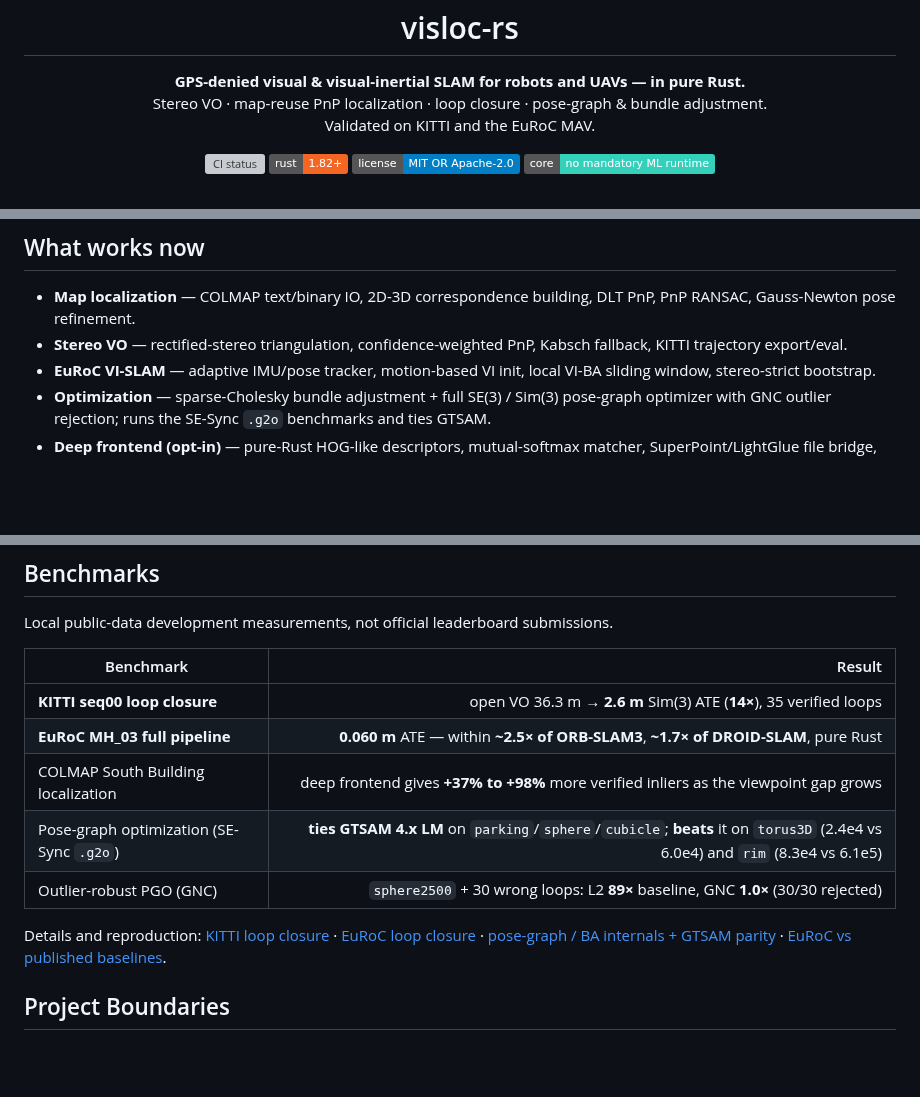
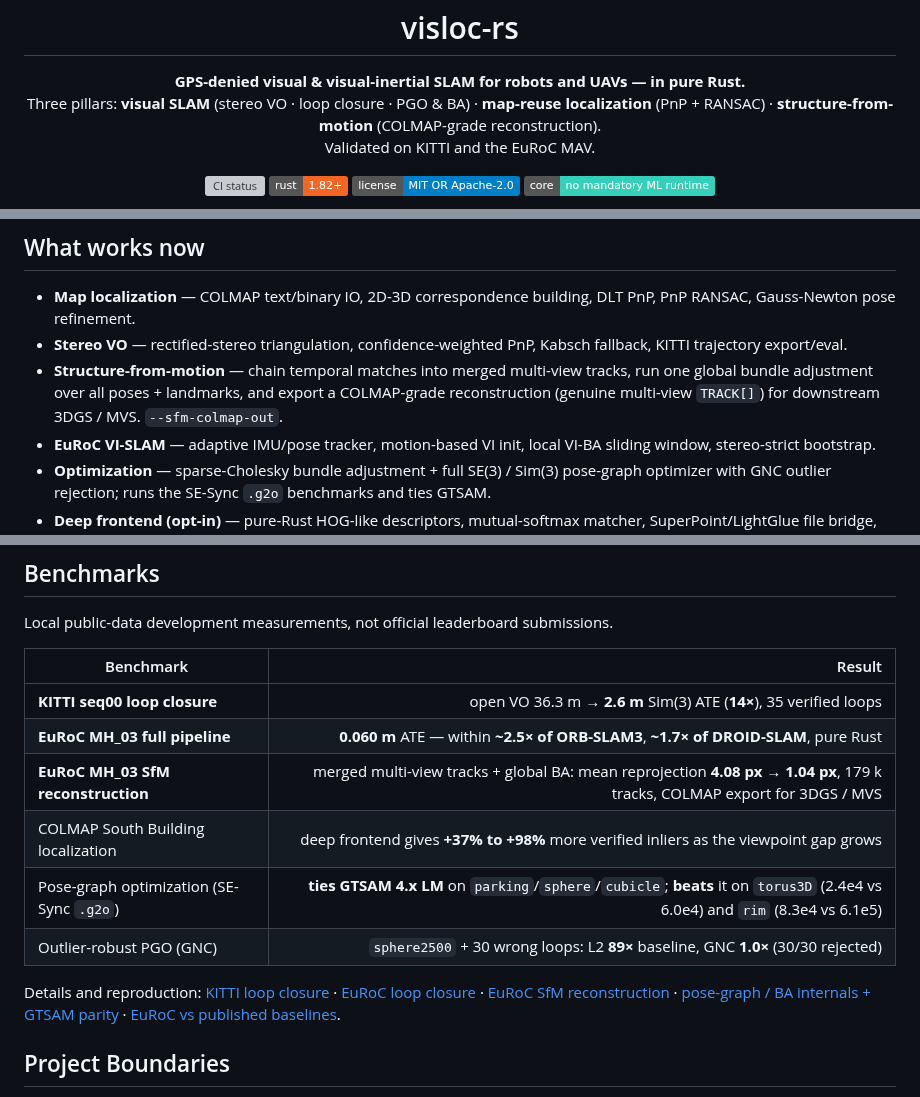
Before and after one commit to rsasaki0109/visloc-rs, a Markdown page: README.md, 3 parts joined by grey strips. GitHub-like rendering; badges without logos; blank space fills up the shorter version; grey boxes are pictures that could not be loaded.

```diff
--- a/README.md
+++ b/README.md
@@ -2,7 +2,9 @@
 
 <p align="center">
   <strong>GPS-denied visual &amp; visual-inertial SLAM for robots and UAVs &mdash; in pure Rust.</strong><br>
-  Stereo VO · map-reuse PnP localization · loop closure · pose-graph &amp; bundle adjustment.<br>
+  Three pillars: <strong>visual SLAM</strong> (stereo VO · loop closure · PGO &amp; BA) ·
+  <strong>map-reuse localization</strong> (PnP + RANSAC) ·
+  <strong>structure-from-motion</strong> (COLMAP-grade reconstruction).<br>
   Validated on KITTI and the EuRoC MAV.
 </p>
 
@@ -102,6 +104,7 @@ cargo run --example localize_dummy
 
 - **Map localization** — COLMAP text/binary IO, 2D-3D correspondence building, DLT PnP, PnP RANSAC, Gauss-Newton pose refinement.
 - **Stereo VO** — rectified-stereo triangulation, confidence-weighted PnP, Kabsch fallback, KITTI trajectory export/eval.
+- **Structure-from-motion** — chain temporal matches into merged multi-view tracks, run one global bundle adjustment over all poses + landmarks, and export a COLMAP-grade reconstruction (genuine multi-view `TRACK[]`) for downstream 3DGS / MVS. `--sfm-colmap-out`.
 - **EuRoC VI-SLAM** — adaptive IMU/pose tracker, motion-based VI init, local VI-BA sliding window, stereo-strict bootstrap.
 - **Optimization** — sparse-Cholesky bundle adjustment + full SE(3) / Sim(3) pose-graph optimizer with GNC outlier rejection; runs the SE-Sync `.g2o` benchmarks and ties GTSAM.
 - **Deep frontend (opt-in)** — pure-Rust HOG-like descriptors, mutual-softmax matcher, SuperPoint/LightGlue file bridge, in-Rust SuperPoint ONNX behind `--features onnx-inference`.
@@ -114,12 +117,14 @@ Local public-data development measurements, not official leaderboard submissions
 | --- | ---: |
 | **KITTI seq00 loop closure** | open VO 36.3 m → **2.6 m** Sim(3) ATE (**14×**), 35 verified loops |
 | **EuRoC MH_03 full pipeline** | **0.060 m** ATE — within **~2.5× of ORB-SLAM3**, **~1.7× of DROID-SLAM**, pure Rust |
+| **EuRoC MH_03 SfM reconstruction** | merged multi-view tracks + global BA: mean reprojection **4.08 px → 1.04 px**, 179 k tracks, COLMAP export for 3DGS / MVS |
 | COLMAP South Building localization | deep frontend gives **+37% to +98%** more verified inliers as the viewpoint gap grows |
 | Pose-graph optimization (SE-Sync `.g2o`) | **ties GTSAM 4.x LM** on `parking`/`sphere`/`cubicle`; **beats** it on `torus3D` (2.4e4 vs 6.0e4) and `rim` (8.3e4 vs 6.1e5) |
 | Outlier-robust PGO (GNC) | `sphere2500` + 30 wrong loops: L2 **89×** baseline, GNC **1.0×** (30/30 rejected) |
 
 Details and reproduction: [KITTI loop closure](docs/kitti_loop_closure_benchmark.md) ·
 [EuRoC loop closure](docs/euroc_loop_closure_benchmark.md) ·
+[EuRoC SfM reconstruction](docs/euroc_sfm_benchmark.md) ·
 [pose-graph / BA internals + GTSAM parity](docs/pgo_internals.md) ·
 [EuRoC vs published baselines](docs/phase_20_to_27_closeout.md).
 
```
Also changed, not shown: other parts of README.md (+1 -0 lines), docs/euroc_sfm_benchmark.md (added, +79 -0 lines), docs/assets/euroc_mh03_sfm_reconstruction.png (added), 1 other file.
